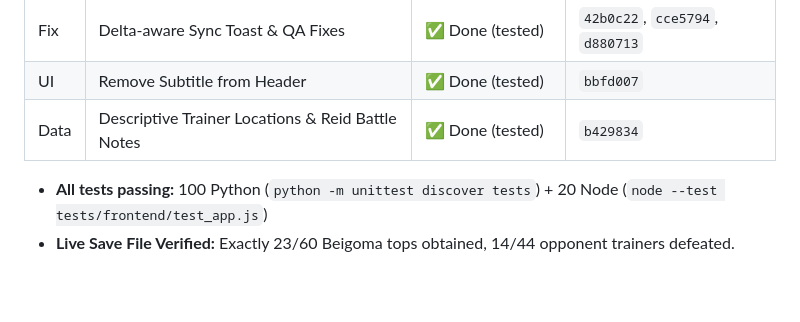
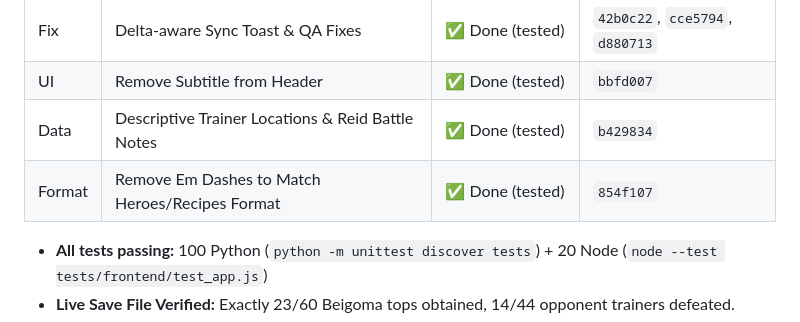
Before and after one commit to rekyb/eiyuden-gameplay-tracker, a Markdown page: docs/NEXT_SESSION.md, the part around the change. Drawn GitHub-style; blank space fills up the shorter version.

Commit message:
docs: update NEXT_SESSION.md with em-dash format refactor

```diff
--- a/docs/NEXT_SESSION.md
+++ b/docs/NEXT_SESSION.md
@@ -26,6 +26,7 @@ To continue in the next session, instruct the agent:
 | Fix | Delta-aware Sync Toast & QA Fixes | ✅ Done (tested) | `42b0c22`, `cce5794`, `d880713` |
 | UI | Remove Subtitle from Header | ✅ Done (tested) | `bbfd007` |
 | Data | Descriptive Trainer Locations & Reid Battle Notes | ✅ Done (tested) | `b429834` |
+| Format | Remove Em Dashes to Match Heroes/Recipes Format | ✅ Done (tested) | `854f107` |
 
 - **All tests passing:** 100 Python (`python -m unittest discover tests`) + 20 Node (`node --test tests/frontend/test_app.js`)
 - **Live Save File Verified:** Exactly 23/60 Beigoma tops obtained, 14/44 opponent trainers defeated.
```
